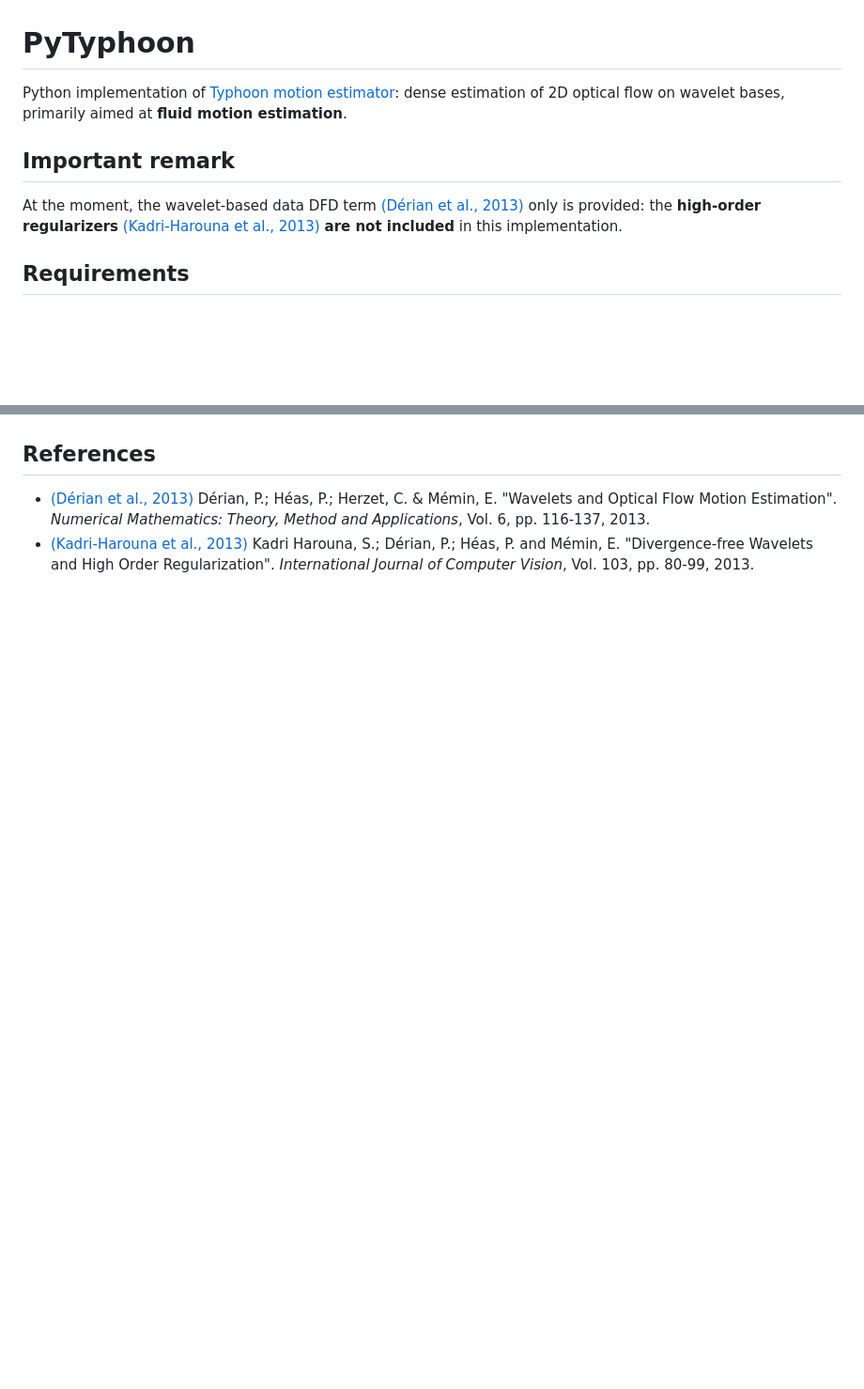
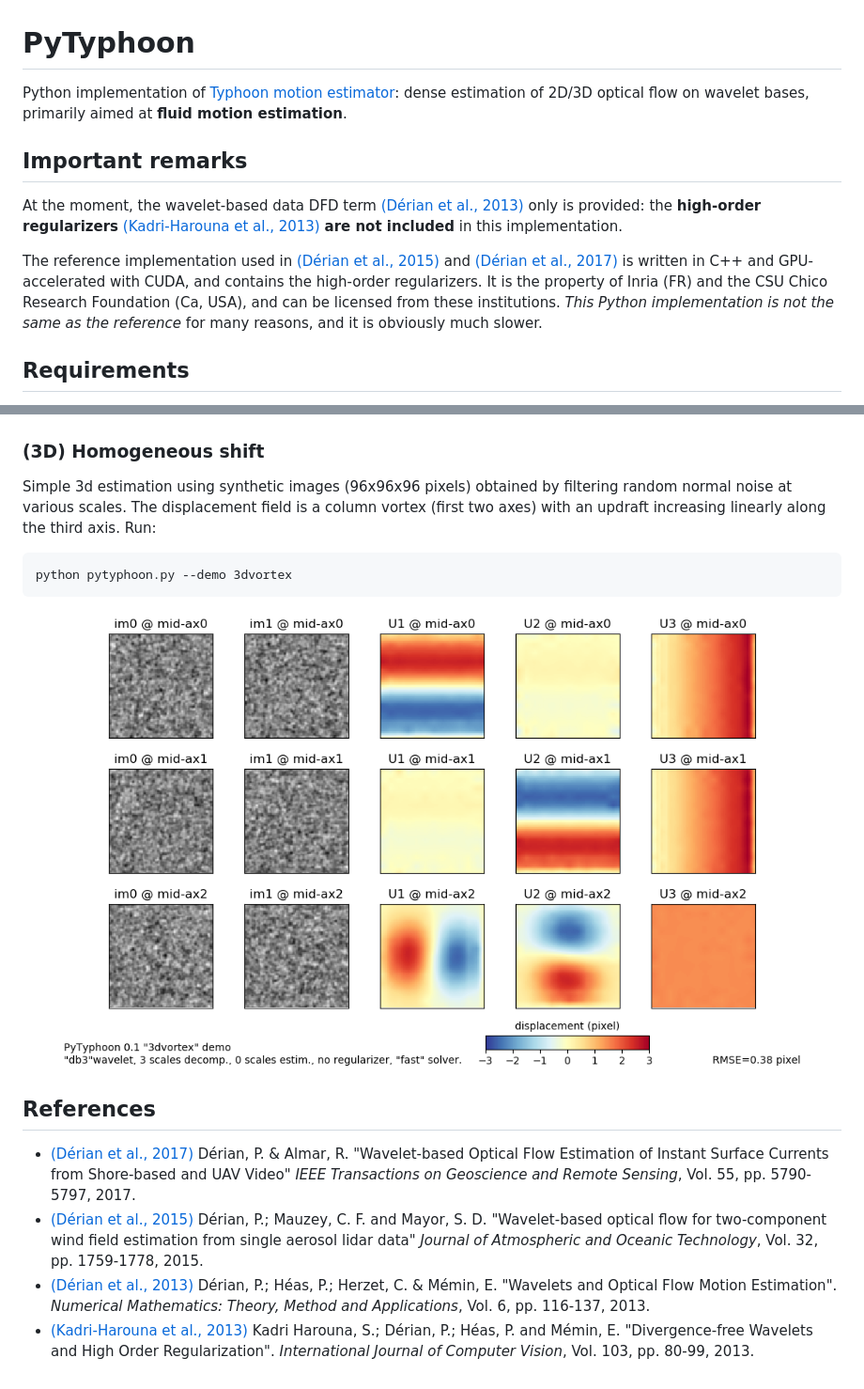
Before and after one commit to pderian/PyTyphoon, a Markdown page: README.md, 2 parts joined by grey strips. Shown at 94% size. Rendered like a GitHub page; pictures changed too: demo/demo_3dvortex.png (added); blank space fills up the shorter version.

````diff
--- a/README.md
+++ b/README.md
@@ -1,8 +1,13 @@
 # PyTyphoon
-Python implementation of [Typhoon motion estimator](http://www.pierrederian.net/typhoon.html): dense estimation of 2D optical flow on wavelet bases, primarily aimed at **fluid motion estimation**.
+Python implementation of [Typhoon motion estimator](http://www.pierrederian.net/typhoon.html): dense estimation of 2D/3D optical flow on wavelet bases, primarily aimed at **fluid motion estimation**.
 
-## Important remark
+## Important remarks
 At the moment, the wavelet-based data DFD term [(D&eacute;rian et al., 2013)] only is provided: the **high-order regularizers** [(Kadri-Harouna et al., 2013)] **are not included** in this implementation.
+
+The reference implementation used in [(D&eacute;rian et al., 2015)] and [(D&eacute;rian et al., 2017)] is written in C++ and GPU-accelerated with CUDA, and contains the high-order regularizers. It is the property of Inria (FR) and the CSU Chico Research
+Foundation (Ca, USA), and can be licensed from these institutions.
+*This Python implementation is not the same as the
+reference* for many reasons, and it is obviously much slower.
 
 ## Requirements
 - [Numpy, Scipy](https://scipy.org/);
@@ -43,7 +51,22 @@ python pytyphoon.py --demo 3dshift
 ```
 ![3dshift results](demo/demo_3dshift.png)
 
+### (3D) Homogeneous shift
+Simple 3d estimation using synthetic images (96x96x96 pixels) obtained by filtering random normal noise at various scales. The displacement field is a column vortex (first two axes) with an updraft increasing linearly along the third axis. Run:
+```
+python pytyphoon.py --demo 3dvortex
+```
+![3dshift results](demo/demo_3dvortex.png)
+
 ## References
+- [(D&eacute;rian et al., 2017)]
+    D&eacute;rian, P. & Almar, R.
+    "Wavelet-based Optical Flow Estimation of Instant Surface Currents from Shore-based and UAV Video"
+    _IEEE Transactions on Geoscience and Remote Sensing_, Vol. 55, pp. 5790-5797, 2017.
+- [(D&eacute;rian et al., 2015)]
+     D&eacute;rian, P.; Mauzey, C. F. and Mayor, S. D.
+    "Wavelet-based optical flow for two-component wind field estimation from single aerosol lidar data"
+    _Journal of Atmospheric and Oceanic Technology_, Vol. 32, pp. 1759-1778, 2015.
 - [(D&eacute;rian et al., 2013)]
     D&eacute;rian, P.; H&eacute;as, P.; Herzet, C. & M&eacute;min, E.
     "Wavelets and Optical Flow Motion Estimation".
````
Also changed, not shown: other parts of README.md (+5 -0 lines), demo/demo_3dshift.png, demo/demo_particles.png, 1 other file.
